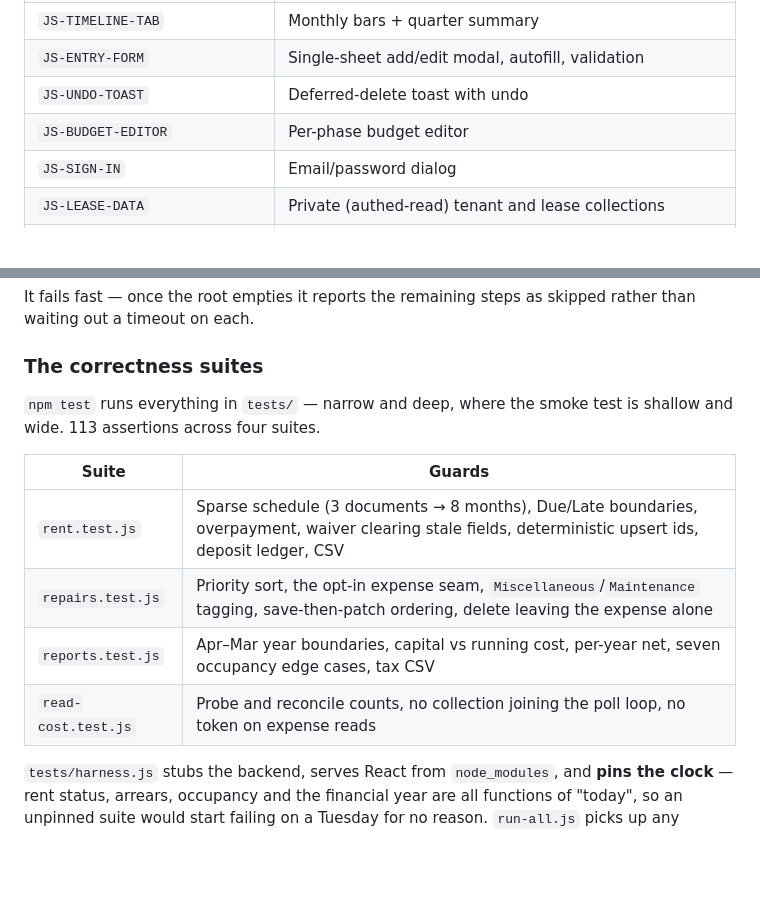
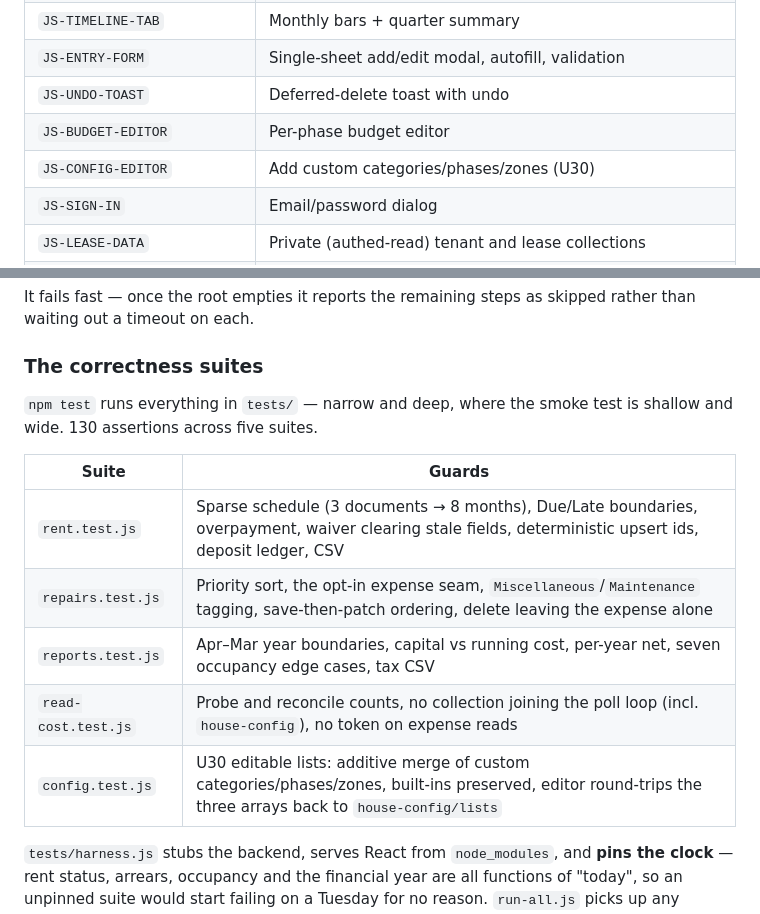
Before and after one commit to priyanujdeka2018-ship-it/Ledger, a Markdown page: CCC/House/DEVELOPMENT.md, 2 parts joined by grey strips. Rendered like a GitHub page; blank space fills up the shorter version.

```diff
--- a/CCC/House/DEVELOPMENT.md
+++ b/CCC/House/DEVELOPMENT.md
@@ -103,6 +105,7 @@ grep -n "─── JS-ENTRY-FORM ───" house-ledger.jsx.html   # find one
 | `JS-ENTRY-FORM` | Single-sheet add/edit modal, autofill, validation |
 | `JS-UNDO-TOAST` | Deferred-delete toast with undo |
 | `JS-BUDGET-EDITOR` | Per-phase budget editor |
+| `JS-CONFIG-EDITOR` | Add custom categories/phases/zones (U30) |
 | `JS-SIGN-IN` | Email/password dialog |
 | `JS-LEASE-DATA` | Private (authed-read) tenant and lease collections |
 | `JS-RENT-DATA` | `house-rent`, sparse, deterministic ids |
@@ -462,14 +510,15 @@ skipped rather than waiting out a timeout on each.
 ### The correctness suites
 
 `npm test` runs everything in `tests/` — narrow and deep, where the smoke test
-is shallow and wide. 113 assertions across four suites.
+is shallow and wide. 130 assertions across five suites.
 
 | Suite | Guards |
 |---|---|
 | `rent.test.js` | Sparse schedule (3 documents → 8 months), Due/Late boundaries, overpayment, waiver clearing stale fields, deterministic upsert ids, deposit ledger, CSV |
 | `repairs.test.js` | Priority sort, the opt-in expense seam, `Miscellaneous`/`Maintenance` tagging, save-then-patch ordering, delete leaving the expense alone |
 | `reports.test.js` | Apr–Mar year boundaries, capital vs running cost, per-year net, seven occupancy edge cases, tax CSV |
-| `read-cost.test.js` | Probe and reconcile counts, no collection joining the poll loop, no token on expense reads |
+| `read-cost.test.js` | Probe and reconcile counts, no collection joining the poll loop (incl. `house-config`), no token on expense reads |
+| `config.test.js` | U30 editable lists: additive merge of custom categories/phases/zones, built-ins preserved, editor round-trips the three arrays back to `house-config/lists` |
 
 `tests/harness.js` stubs the backend, serves React from `node_modules`, and
 **pins the clock** — rent status, arrears, occupancy and the financial year are
```
Also changed, not shown: other parts of CCC/House/DEVELOPMENT.md (+47 -0 lines), CCC/House/HANDOFF.md (+24 -10 lines).
